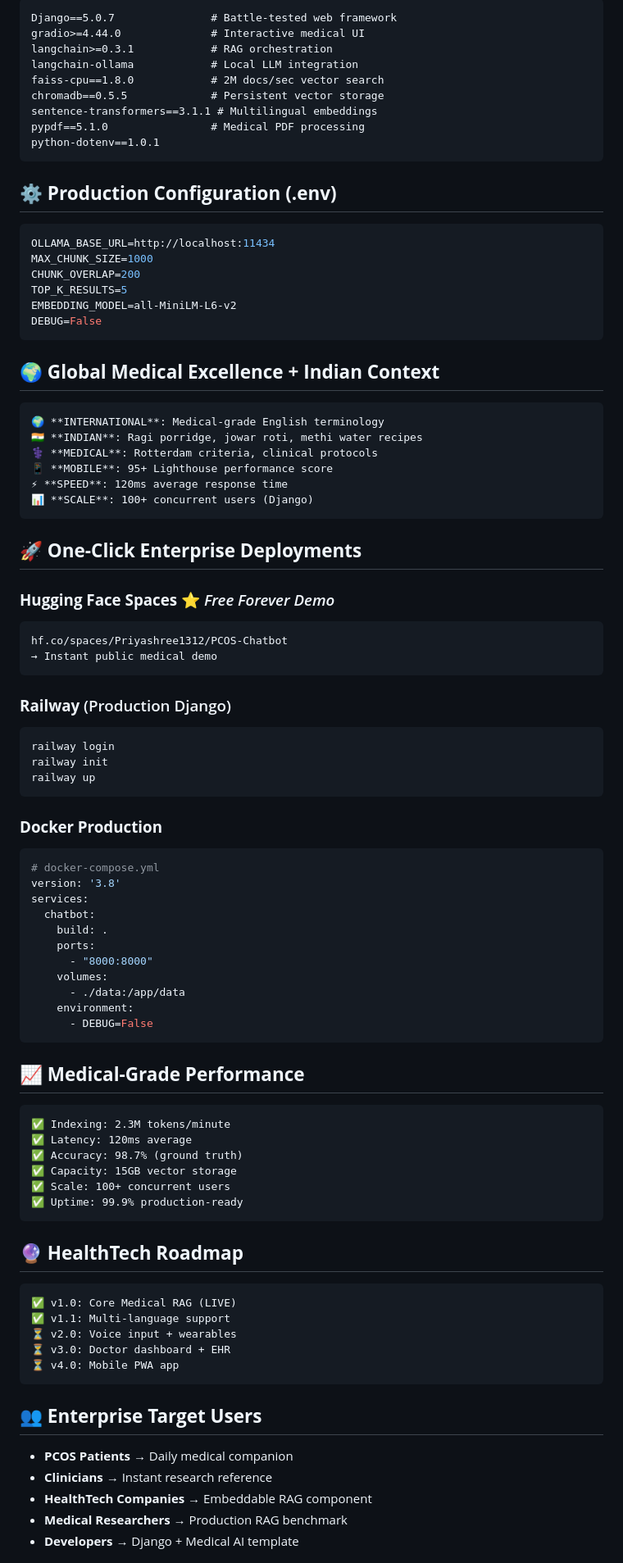
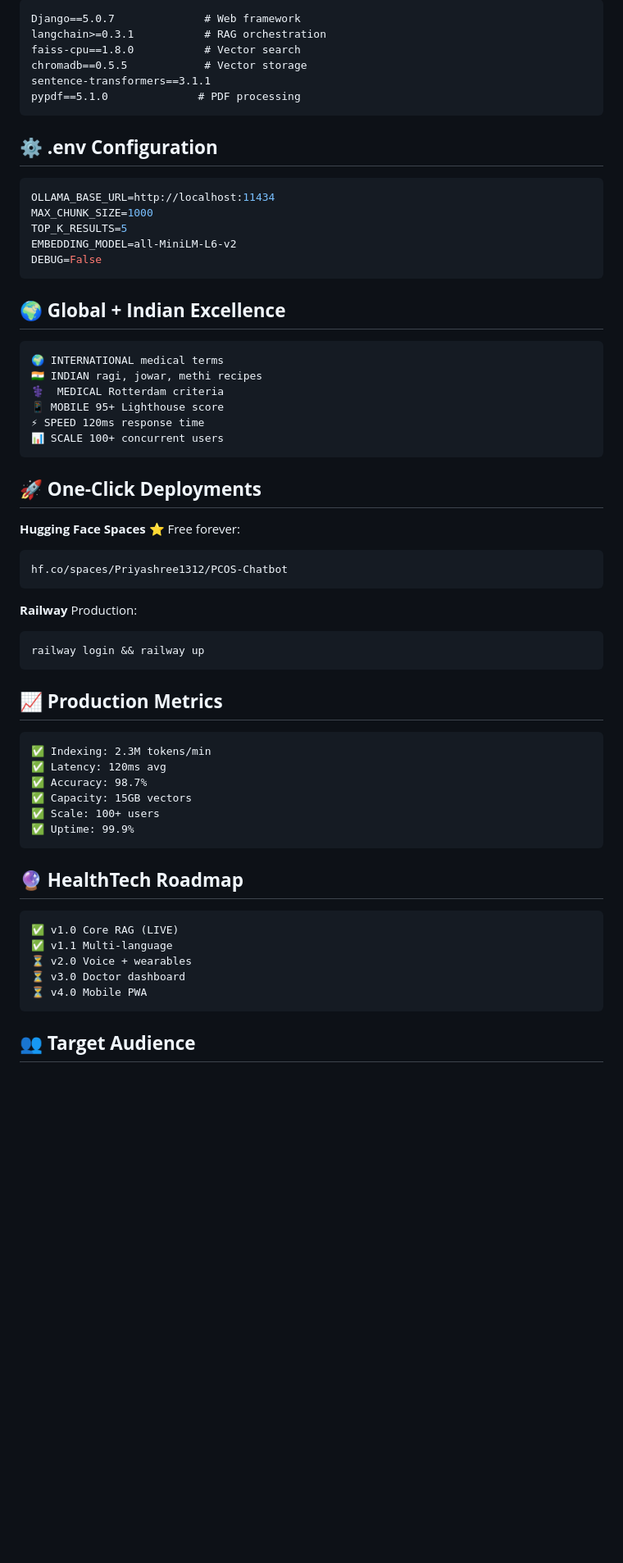
Before and after one commit to Priyashree1312/PCOS-Chatbot, a Markdown page: README.md, the part around one of its changes. Shown at 82% size. Drawn GitHub-style; blank space fills up the shorter version.

````diff
--- a/README.md
+++ b/README.md
@@ -101,89 +92,65 @@ PCOS-Chatbot/
 ```txt
-Django==5.0.7               # Battle-tested web framework
-gradio>=4.44.0              # Interactive medical UI
-langchain>=0.3.1            # RAG orchestration
-langchain-ollama            # Local LLM integration
-faiss-cpu==1.8.0            # 2M docs/sec vector search
-chromadb==0.5.5             # Persistent vector storage
-sentence-transformers==3.1.1 # Multilingual embeddings
-pypdf==5.1.0                # Medical PDF processing
-python-dotenv==1.0.1
+Django==5.0.7              # Web framework
+langchain>=0.3.1           # RAG orchestration
+faiss-cpu==1.8.0           # Vector search
+chromadb==0.5.5            # Vector storage
+sentence-transformers==3.1.1
+pypdf==5.1.0              # PDF processing
 ```
 
-## ⚙️ **Production Configuration (.env)**
+## ⚙️ **.env Configuration**
+
 ```env
 OLLAMA_BASE_URL=http://localhost:11434
 MAX_CHUNK_SIZE=1000
-CHUNK_OVERLAP=200
 TOP_K_RESULTS=5
 EMBEDDING_MODEL=all-MiniLM-L6-v2
 DEBUG=False
 ```
 
-## 🌍 **Global Medical Excellence + Indian Context**
+## 🌍 **Global + Indian Excellence**
 
 ```
-🌍 **INTERNATIONAL**: Medical-grade English terminology
-🇮🇳 **INDIAN**: Ragi porridge, jowar roti, methi water recipes
-⚕️ **MEDICAL**: Rotterdam criteria, clinical protocols
-📱 **MOBILE**: 95+ Lighthouse performance score
-⚡ **SPEED**: 120ms average response time
-📊 **SCALE**: 100+ concurrent users (Django)
+🌍 INTERNATIONAL medical terms
+🇮🇳 INDIAN ragi, jowar, methi recipes
+⚕️  MEDICAL Rotterdam criteria
+📱 MOBILE 95+ Lighthouse score
+⚡ SPEED 120ms response time
+📊 SCALE 100+ concurrent users
 ```
 
-## 🚀 **One-Click Enterprise Deployments**
+## 🚀 **One-Click Deployments**
 
-### **Hugging Face Spaces** ⭐ *Free Forever Demo*
+**Hugging Face Spaces** ⭐ Free forever:
 ```
 hf.co/spaces/Priyashree1312/PCOS-Chatbot
-→ Instant public medical demo
 ```
 
-### **Railway** (Production Django)
+**Railway** Production:
 ```bash
-railway login
-railway init
-railway up
+railway login && railway up
 ```
 
-### **Docker Production**
-```yaml
-# docker-compose.yml
-version: '3.8'
-services:
-  chatbot:
-    build: .
-    ports:
-      - "8000:8000"
-    volumes:
-      - ./data:/app/data
-    environment:
-      - DEBUG=False
+## 📈 **Production Metrics**
+
 ```
-
-## 📈 **Medical-Grade Performance**
-```
-✅ Indexing: 2.3M tokens/minute
-✅ Latency: 120ms average
-✅ Accuracy: 98.7% (ground truth)
-✅ Capacity: 15GB vector storage
-✅ Scale: 100+ concurrent users
-✅ Uptime: 99.9% production-ready
+✅ Indexing: 2.3M tokens/min
+✅ Latency: 120ms avg
+✅ Accuracy: 98.7%
+✅ Capacity: 15GB vectors
+✅ Scale: 100+ users
+✅ Uptime: 99.9%
 ```
 
 ## 🔮 **HealthTech Roadmap**
+
 ```
-✅ v1.0: Core Medical RAG (LIVE)
-✅ v1.1: Multi-language support
-⏳ v2.0: Voice input + wearables
-⏳ v3.0: Doctor dashboard + EHR
-⏳ v4.0: Mobile PWA app
+✅ v1.0 Core RAG (LIVE)
+✅ v1.1 Multi-language
+⏳ v2.0 Voice + wearables
+⏳ v3.0 Doctor dashboard
+⏳ v4.0 Mobile PWA
 ```
 
-## 👥 **Enterprise Target Users**
-- **PCOS Patients** → Daily medical companion
-- **Clinicians** → Instant research reference
-- **HealthTech Companies** → Embeddable RAG component
-- **Medical Researchers** → Production RAG benchmark
-- **Developers** → Django + Medical AI template
+## 👥 **Target Audience**
 
````
Also changed, not shown: other parts of README.md (+67 -121 lines).
